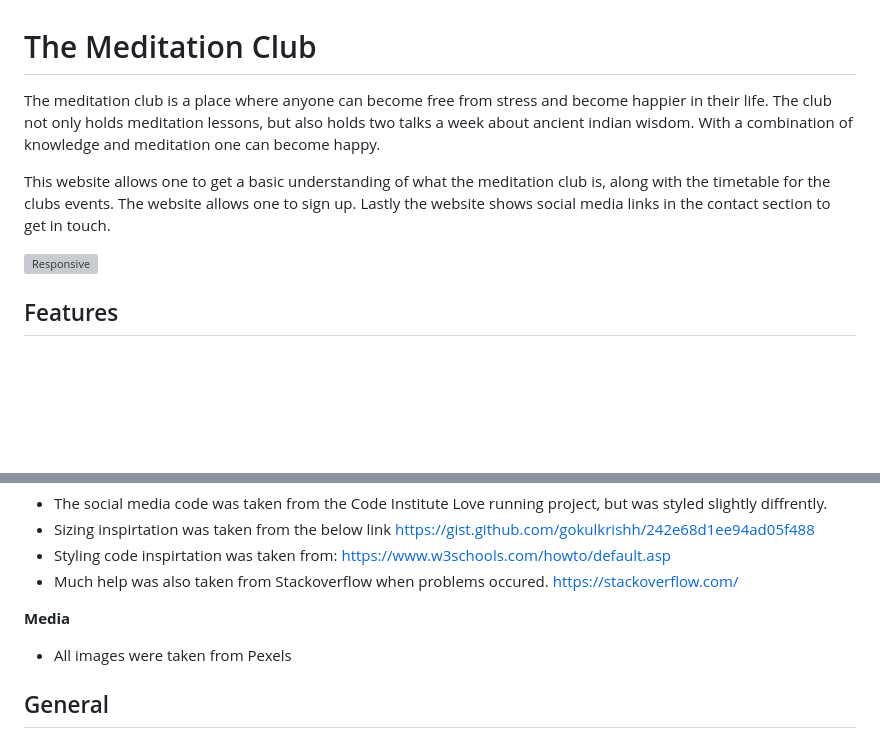
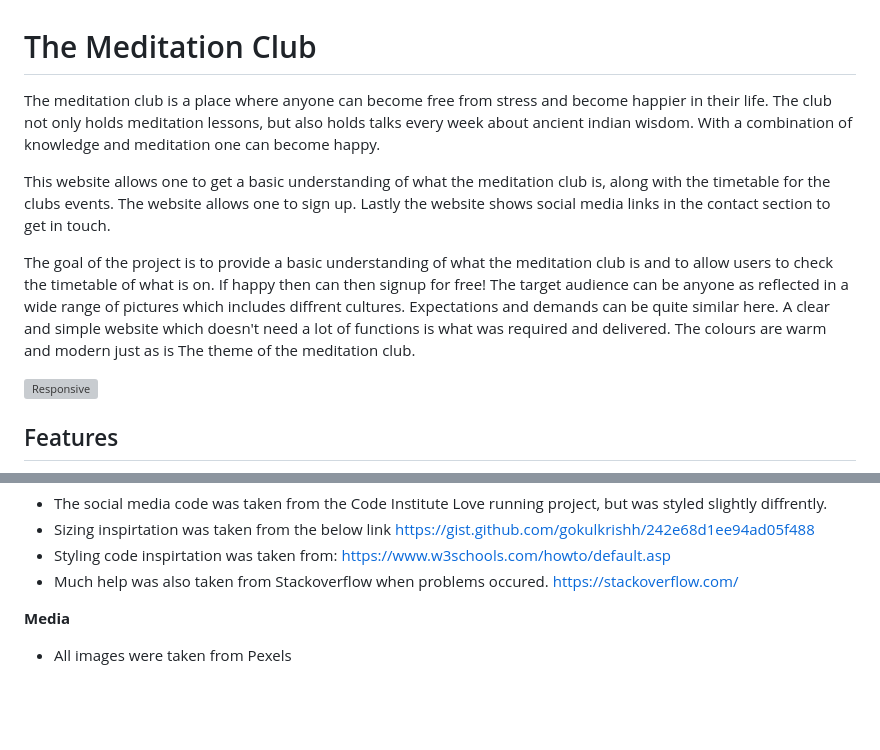
Before and after one commit to PritenMakwana44/the-meditation-club, a Markdown page: README.md, 2 parts joined by grey strips. Drawn GitHub-style; blank space fills up the shorter version; grey boxes are pictures that could not be loaded.

Commit message:
before cleanup of structure of code and added writing to readme for merit standard proof

```diff
--- a/README.md
+++ b/README.md
@@ -1,8 +1,10 @@
 # The Meditation Club
 
-The meditation club is a place where anyone can become free from stress and become happier in their life. The club not only holds meditation lessons, but also holds two talks a week about ancient indian wisdom. With a combination of knowledge and meditation one can become happy.
+The meditation club is a place where anyone can become free from stress and become happier in their life. The club not only holds meditation lessons, but also holds talks every week about ancient indian wisdom. With a combination of knowledge and meditation one can become happy.
 
 This website allows one to get a basic understanding of what the meditation club is, along with the timetable for the clubs events. The website allows one to sign up. Lastly the website shows social media links in the contact section to get in touch.
+
+The goal of the project is to provide a basic understanding of what the meditation club is and to allow users to check the timetable of what is on. If happy then can then signup for free! The target audience can be anyone as reflected in a wide range of pictures which includes diffrent cultures. Expectations and demands can be quite similar here. A clear and simple website which doesn't need a lot of functions is what was required and delivered. The colours are warm and modern just as is The theme of the meditation club.
 
 ![Responsive](../the-meditation-club/readme-resources/images/Responsive.png)
 
@@ -139,6 +146,3 @@ https://stackoverflow.com/
 
 **Media**
 * All images were taken from Pexels
-
-
-## General
```
Also changed, not shown: other parts of README.md (+5 -0 lines), readme-resources/images/desktop-seo.png (added), readme-resources/images/mobile-seo.png (added).
